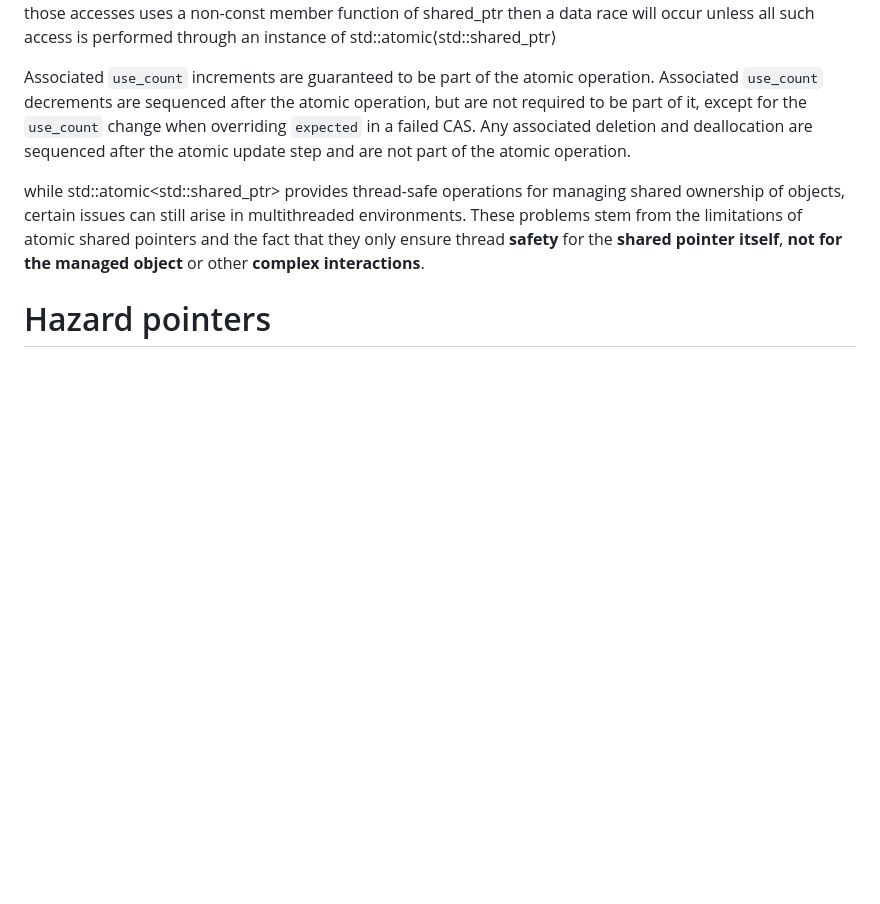
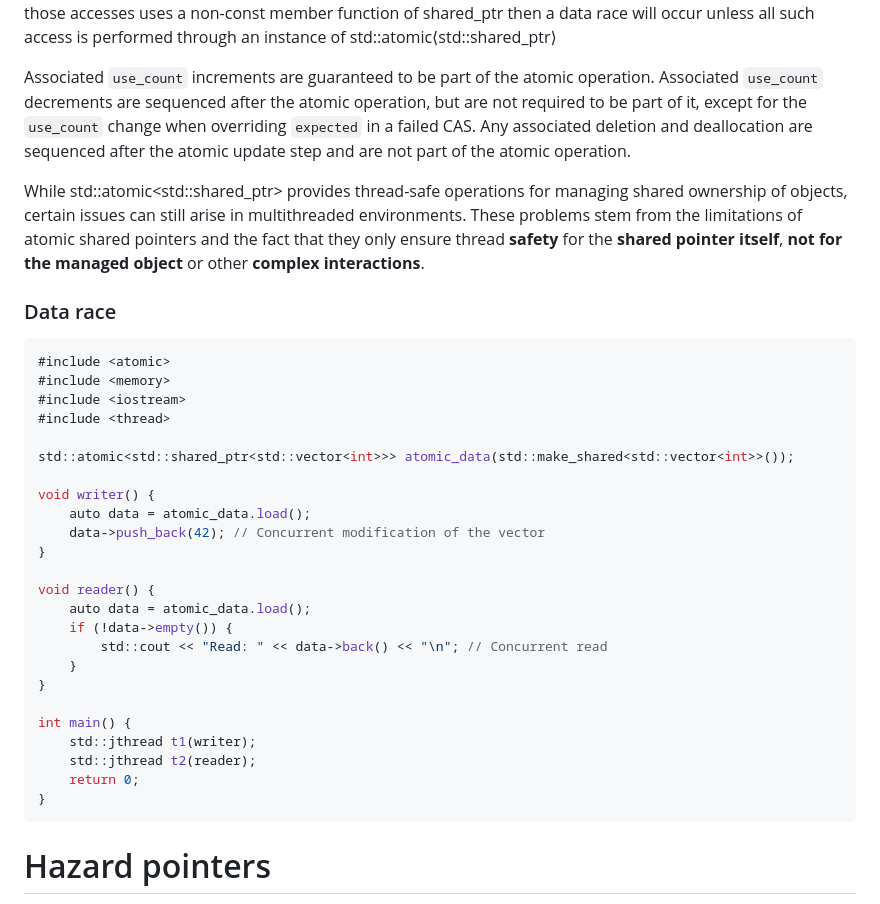
Before and after one commit to IS-UMK/lemkis, a Markdown page: concurency/advanced/README.md, the part around the change. Rendered like a GitHub page; blank space fills up the shorter version.

````diff
--- a/concurency/advanced/README.md
+++ b/concurency/advanced/README.md
@@ -15,7 +15,36 @@ If multiple threads of execution access the same std::shared_ptr object without
 Associated `use_count` increments are guaranteed to be part of the atomic operation. Associated `use_count` decrements are sequenced after the atomic operation, but are not required to be part of it, except for the `use_count` change when overriding `expected` in a failed CAS. Any associated deletion and deallocation are sequenced after the atomic update step and are not part of the atomic operation.
 
 
-while std::atomic<std::shared_ptr<T>> provides thread-safe operations for managing shared ownership of objects, certain issues can still arise in multithreaded environments. These problems stem from the limitations of atomic shared pointers and the fact that they only ensure thread **safety** for the **shared pointer itself**, **not for the managed object** or other **complex interactions**.
+While std::atomic<std::shared_ptr<T>> provides thread-safe operations for managing shared ownership of objects, certain issues can still arise in multithreaded environments. These problems stem from the limitations of atomic shared pointers and the fact that they only ensure thread **safety** for the **shared pointer itself**, **not for the managed object** or other **complex interactions**.
+
+### Data race
+
+```cpp
+#include <atomic>
+#include <memory>
+#include <iostream>
+#include <thread>
+
+std::atomic<std::shared_ptr<std::vector<int>>> atomic_data(std::make_shared<std::vector<int>>());
+
+void writer() {
+    auto data = atomic_data.load();
+    data->push_back(42); // Concurrent modification of the vector
+}
+
+void reader() {
+    auto data = atomic_data.load();
+    if (!data->empty()) {
+        std::cout << "Read: " << data->back() << "\n"; // Concurrent read
+    }
+}
+
+int main() {
+    std::jthread t1(writer);
+    std::jthread t2(reader);
+    return 0;
+}
+```
 
 # Hazard pointers
 
````
